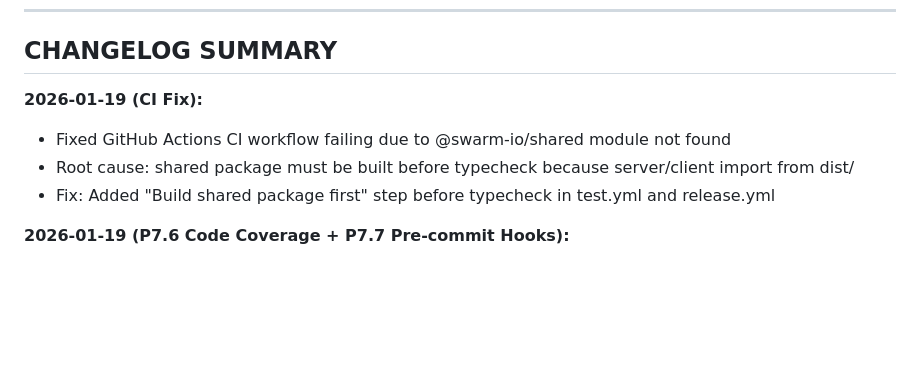
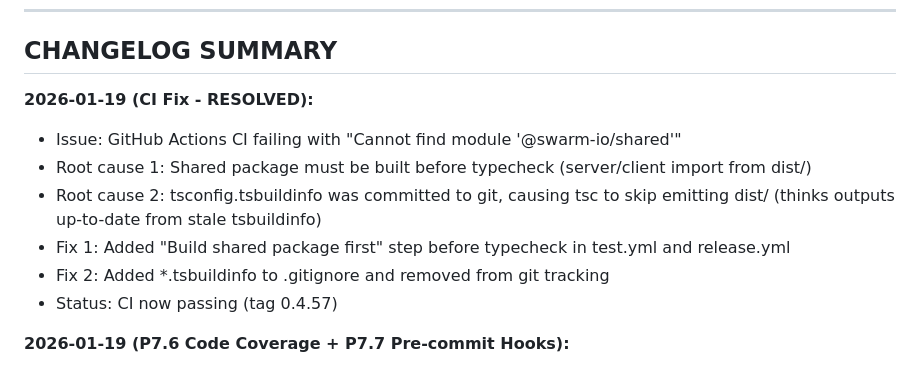
Before and after one commit to liewjiajun/swarm-io, a Markdown page: IMPLEMENTATION_PLAN.md, the part around the change. Rendered like a GitHub page; blank space fills up the shorter version.

Commit message:
docs: Update CI fix notes with complete root cause
Co-Authored-By: Claude Opus 4.5 <noreply@anthropic.com>

```diff
--- a/IMPLEMENTATION_PLAN.md
+++ b/IMPLEMENTATION_PLAN.md
@@ -1549,10 +1549,13 @@ npm run test:memory --players=20 --duration=30
 
 ## CHANGELOG SUMMARY
 
-**2026-01-19 (CI Fix):**
-- Fixed GitHub Actions CI workflow failing due to @swarm-io/shared module not found
-- Root cause: shared package must be built before typecheck because server/client import from dist/
-- Fix: Added "Build shared package first" step before typecheck in test.yml and release.yml
+**2026-01-19 (CI Fix - RESOLVED):**
+- Issue: GitHub Actions CI failing with "Cannot find module '@swarm-io/shared'"
+- Root cause 1: Shared package must be built before typecheck (server/client import from dist/)
+- Root cause 2: tsconfig.tsbuildinfo was committed to git, causing tsc to skip emitting dist/ (thinks outputs up-to-date from stale tsbuildinfo)
+- Fix 1: Added "Build shared package first" step before typecheck in test.yml and release.yml
+- Fix 2: Added *.tsbuildinfo to .gitignore and removed from git tracking
+- Status: CI now passing (tag 0.4.57)
 
 **2026-01-19 (P7.6 Code Coverage + P7.7 Pre-commit Hooks):**
 - **P7.6 COMPLETED**: Added code coverage reporting configuration
```
